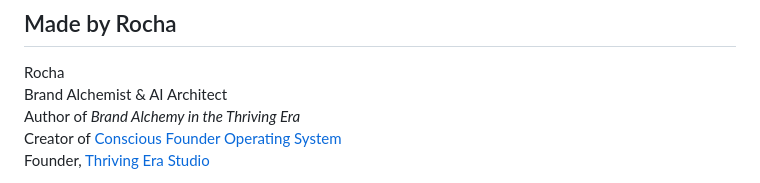
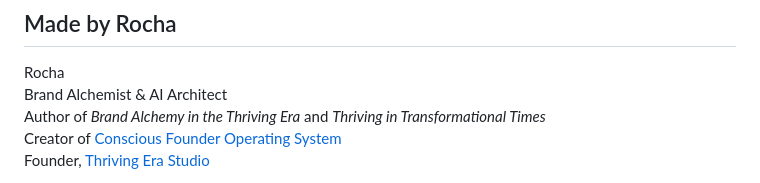
Before and after one commit to RochaStone/diagnostic-quiz, a Markdown page: README.md, the part around the change. Drawn GitHub-style.

Commit message:
credits: author of both books
Co-Authored-By: Claude Fable 5.1 <noreply@anthropic.com>

```diff
--- a/README.md
+++ b/README.md
@@ -139,7 +139,7 @@ MIT. See [LICENSE](LICENSE). Copyright (c) 2026 Rochelle Livingstone / Thriving
 
 Rocha \
 Brand Alchemist & AI Architect \
-Author of *Brand Alchemy in the Thriving Era* \
+Author of *Brand Alchemy in the Thriving Era* and *Thriving in Transformational Times* \
 Creator of [Conscious Founder Operating System](https://founders.thrivingera.com) \
 Founder, [Thriving Era Studio](https://thrivingera.com)
 
```
